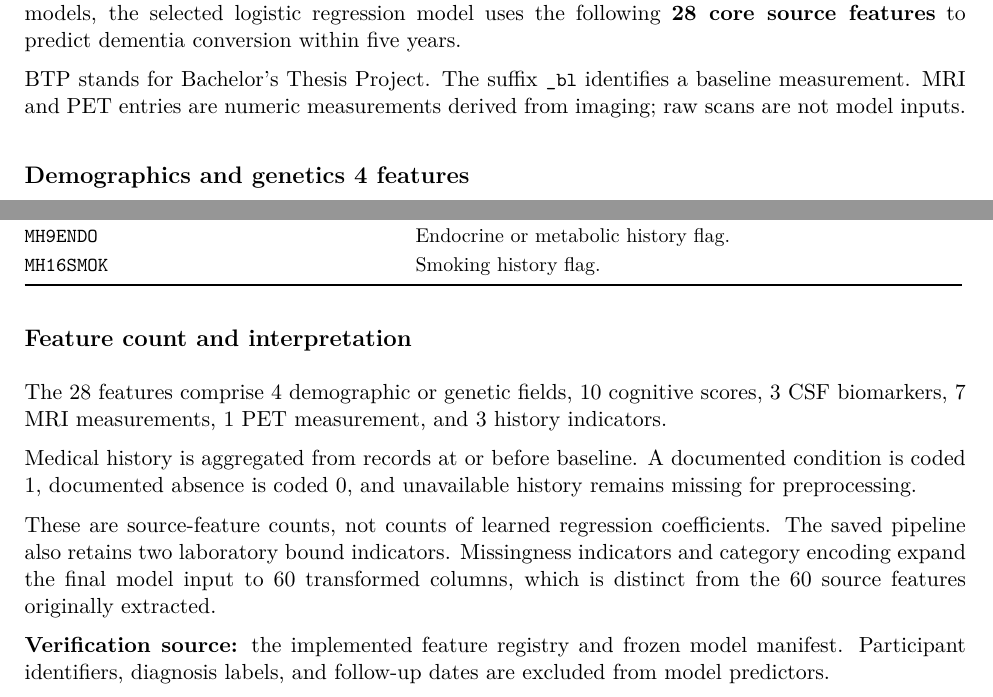
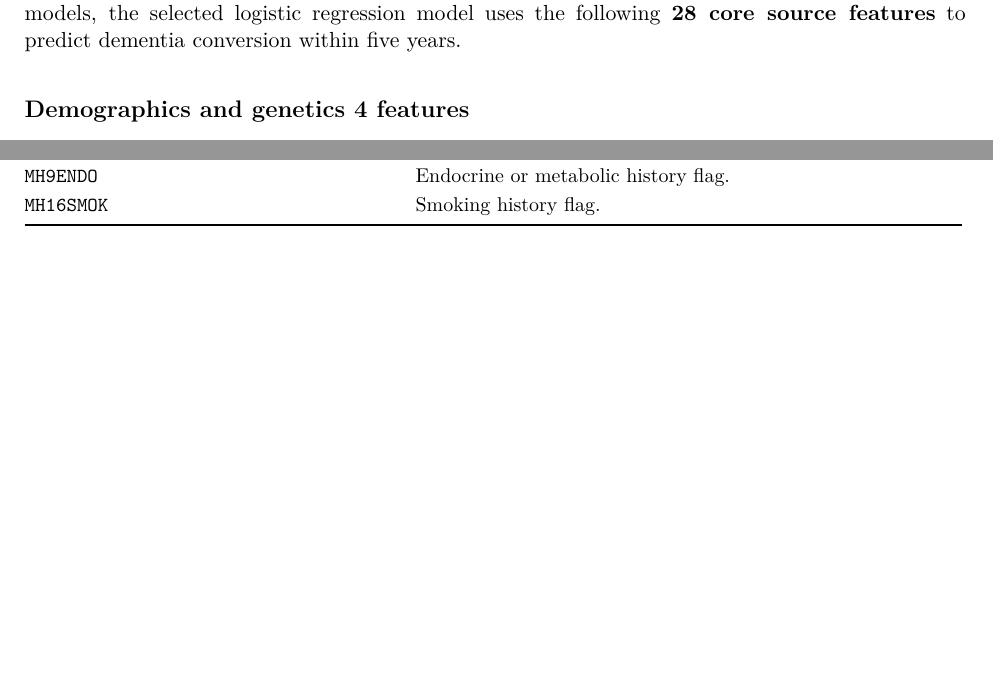
Before and after one commit to soumil-kumar/adni-dementia-prediction, a LaTeX document (selected_features/main.tex): two parts of pages 1 and 2 of 2, joined at a grey line, cut so that both start at the same text, the shorter picture padded with empty space. Compiled offline with pdfLaTeX.

Commit message:
Remove explanatory prose and header while preserving all feature tables

```diff
--- a/selected_features/main.tex
+++ b/selected_features/main.tex
@@ -3,7 +3,7 @@
 \usepackage[T1]{fontenc}\usepackage{lmodern}
 \usepackage{booktabs,array,fancyhdr}
 \usepackage[hidelinks]{hyperref}
-\pagestyle{fancy}\fancyhf{}\fancyhead[L]{\small BTP selected model features}\fancyfoot[C]{\thepage}
+\pagestyle{fancy}\fancyhf{}\fancyfoot[C]{\thepage}\renewcommand{\headrulewidth}{0pt}
 \setlength{\headheight}{14pt}\setlength{\parindent}{0pt}\setlength{\parskip}{6pt}\setlength{\emergencystretch}{3em}
 \newcommand{\field}[1]{{\small\texttt{\detokenize{#1}}}}
 \begin{document}
@@ -11,7 +11,6 @@
 \vspace{4mm}
 We extracted \textbf{60 baseline source features} for analysis. After comparing feature panels and models, the selected logistic regression model uses the following \textbf{28 core source features} to predict dementia conversion within five years.
 
-BTP stands for Bachelor's Thesis Project. The suffix \field{_bl} identifies a baseline measurement. MRI and PET entries are numeric measurements derived from imaging; raw scans are not model inputs.
 \subsection*{Demographics and genetics 4 features}
 \begingroup\small\renewcommand{\arraystretch}{1.22}\noindent\begin{tabular}{@{}p{.39\linewidth}p{.58\linewidth}@{}}\toprule\textbf{Feature column} & \textbf{Meaning}\\\midrule
 \field{AGE} & Age at the baseline assessment.\\
@@ -59,12 +58,4 @@ BTP stands for Bachelor's Thesis Project. The suffix \field{_bl} identifies a ba
 \field{MH9ENDO} & Endocrine or metabolic history flag.\\
 \field{MH16SMOK} & Smoking history flag.\\
 \bottomrule\end{tabular}\endgroup
-\subsection*{Feature count and interpretation}
-The 28 features comprise 4 demographic or genetic fields, 10 cognitive scores, 3 CSF biomarkers, 7 MRI measurements, 1 PET measurement, and 3 history indicators.
-
-Medical history is aggregated from records at or before baseline. A documented condition is coded 1, documented absence is coded 0, and unavailable history remains missing for preprocessing.
-
-These are source-feature counts, not counts of learned regression coefficients. The saved pipeline also retains two laboratory bound indicators. Missingness indicators and category encoding expand the final model input to 60 transformed columns, which is distinct from the 60 source features originally extracted.
-
-\textbf{Verification source:} the implemented feature registry and frozen model manifest. Participant identifiers, diagnosis labels, and follow-up dates are excluded from model predictors.
 \end{document}
```
